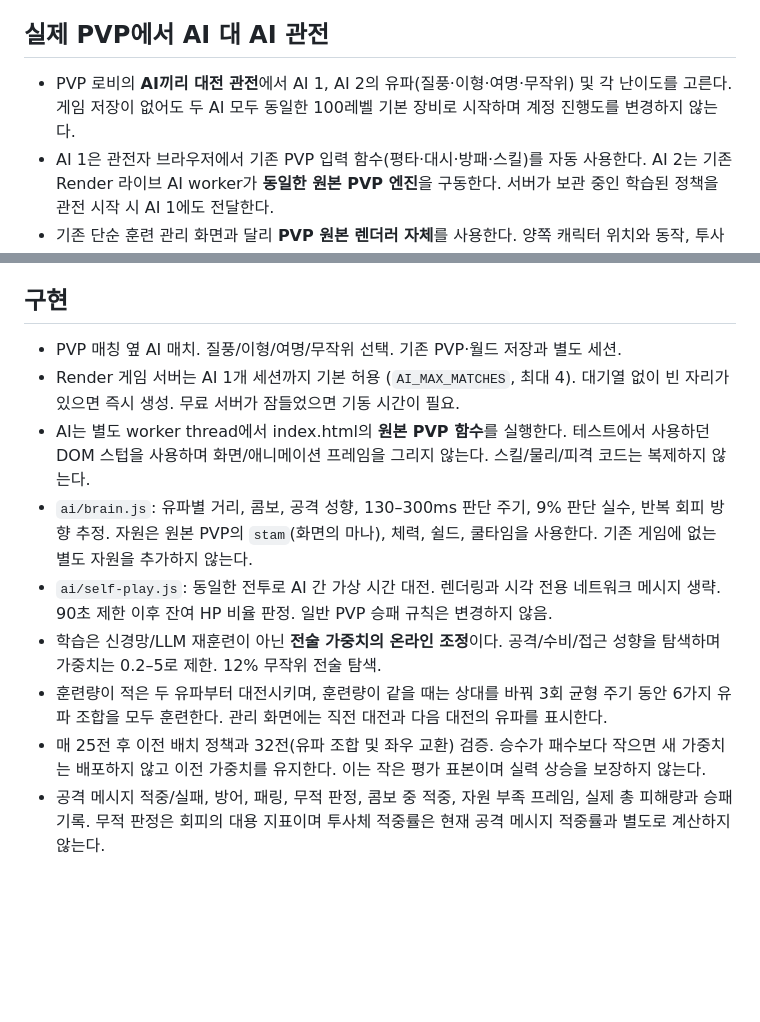
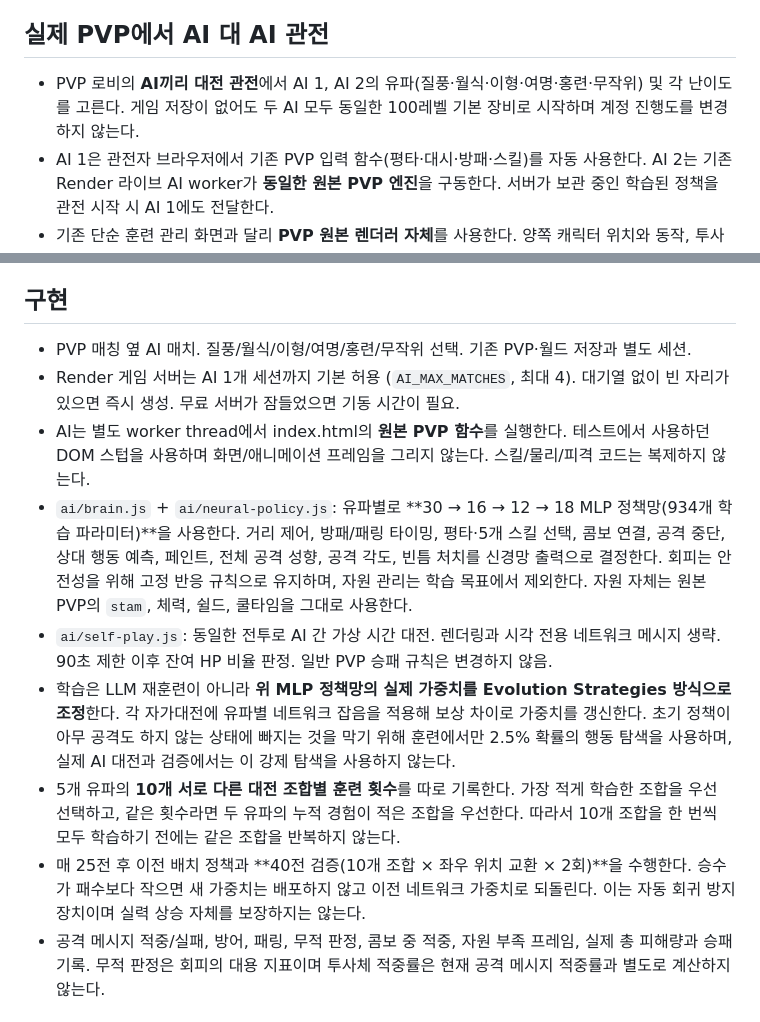
Before and after one commit to chansiu11/rpggame, a Markdown page: AI_TRAINING.md, 2 parts joined by grey strips. GitHub-like rendering; blank space fills up the shorter version.

Commit message:
Document five-style neural self-play training

```diff
--- a/AI_TRAINING.md
+++ b/AI_TRAINING.md
@@ -15,21 +15,21 @@
 
 
 ## 실제 PVP에서 AI 대 AI 관전
-- PVP 로비의 **AI끼리 대전 관전**에서 AI 1, AI 2의 유파(질풍·이형·여명·무작위) 및 각 난이도를 고른다. 게임 저장이 없어도 두 AI 모두 동일한 100레벨 기본 장비로 시작하며 계정 진행도를 변경하지 않는다.
+- PVP 로비의 **AI끼리 대전 관전**에서 AI 1, AI 2의 유파(질풍·월식·이형·여명·홍련·무작위) 및 각 난이도를 고른다. 게임 저장이 없어도 두 AI 모두 동일한 100레벨 기본 장비로 시작하며 계정 진행도를 변경하지 않는다.
 - AI 1은 관전자 브라우저에서 기존 PVP 입력 함수(평타·대시·방패·스킬)를 자동 사용한다. AI 2는 기존 Render 라이브 AI worker가 **동일한 원본 PVP 엔진**을 구동한다. 서버가 보관 중인 학습된 정책을 관전 시작 시 AI 1에도 전달한다.
 - 기존 단순 훈련 관리 화면과 달리 **PVP 원본 렌더러 자체**를 사용한다. 양쪽 캐릭터 위치와 동작, 투사체, 넉백, 회오리, 스킬 이펙트와 체력/쉴드를 표시한다. 관전용 화면에서는 위치 샘플이나 이펙트를 임의 생략하지 않고 원래 PVP의 시각 패킷을 송신한다. 다만 실제 네트워크 장애까지 100% 전송 보장하는 것은 아니다.
 - **카메라:** 두 AI 모두 자동 추적(멀어지면 자동 축소), AI 1 추적, AI 2 추적, 자유 이동. 화면 드래그/방향키로 팬, 휠/+/−로 배율 변경, 시점 초기화 및 관전 종료 가능. 관전 중 키보드·마우스 입력으로 캐릭터를 직접 조종할 수 없으며 AI 행동은 동일하게 유지한다.
 - PVP AI 전용 Worker 한 개를 사용하므로 일반 플레이어와 AI 매치 자원 제한을 공유한다. AI 경기가 진행되면 기존 서버 정책에 따라 무거운 자율 학습은 쉬었다가 재개된다. 해당 관전 대전 자체가 전술 가중치 자동 학습을 추가로 수행하지는 않는다.
 
 ## 구현
-- PVP 매칭 옆 AI 매치. 질풍/이형/여명/무작위 선택. 기존 PVP·월드 저장과 별도 세션.
+- PVP 매칭 옆 AI 매치. 질풍/월식/이형/여명/홍련/무작위 선택. 기존 PVP·월드 저장과 별도 세션.
 - Render 게임 서버는 AI 1개 세션까지 기본 허용 (`AI_MAX_MATCHES`, 최대 4). 대기열 없이 빈 자리가 있으면 즉시 생성. 무료 서버가 잠들었으면 기동 시간이 필요.
 - AI는 별도 worker thread에서 index.html의 **원본 PVP 함수**를 실행한다. 테스트에서 사용하던 DOM 스텁을 사용하며 화면/애니메이션 프레임을 그리지 않는다. 스킬/물리/피격 코드는 복제하지 않는다.
-- `ai/brain.js`: 유파별 거리, 콤보, 공격 성향, 130–300ms 판단 주기, 9% 판단 실수, 반복 회피 방향 추정. 자원은 원본 PVP의 `stam`(화면의 마나), 체력, 쉴드, 쿨타임을 사용한다. 기존 게임에 없는 별도 자원을 추가하지 않는다.
+- `ai/brain.js` + `ai/neural-policy.js`: 유파별로 **30 → 16 → 12 → 18 MLP 정책망(934개 학습 파라미터)**을 사용한다. 거리 제어, 방패/패링 타이밍, 평타·5개 스킬 선택, 콤보 연결, 공격 중단, 상대 행동 예측, 페인트, 전체 공격 성향, 공격 각도, 빈틈 처치를 신경망 출력으로 결정한다. 회피는 안전성을 위해 고정 반응 규칙으로 유지하며, 자원 관리는 학습 목표에서 제외한다. 자원 자체는 원본 PVP의 `stam`, 체력, 쉴드, 쿨타임을 그대로 사용한다.
 - `ai/self-play.js`: 동일한 전투로 AI 간 가상 시간 대전. 렌더링과 시각 전용 네트워크 메시지 생략. 90초 제한 이후 잔여 HP 비율 판정. 일반 PVP 승패 규칙은 변경하지 않음.
-- 학습은 신경망/LLM 재훈련이 아닌 **전술 가중치의 온라인 조정**이다. 공격/수비/접근 성향을 탐색하며 가중치는 0.2–5로 제한. 12% 무작위 전술 탐색.
-- 훈련량이 적은 두 유파부터 대전시키며, 훈련량이 같을 때는 상대를 바꿔 3회 균형 주기 동안 6가지 유파 조합을 모두 훈련한다. 관리 화면에는 직전 대전과 다음 대전의 유파를 표시한다.
-- 매 25전 후 이전 배치 정책과 32전(유파 조합 및 좌우 교환) 검증. 승수가 패수보다 작으면 새 가중치는 배포하지 않고 이전 가중치를 유지한다. 이는 작은 평가 표본이며 실력 상승을 보장하지 않는다.
+- 학습은 LLM 재훈련이 아니라 **위 MLP 정책망의 실제 가중치를 Evolution Strategies 방식으로 조정**한다. 각 자가대전에 유파별 네트워크 잡음을 적용해 보상 차이로 가중치를 갱신한다. 초기 정책이 아무 공격도 하지 않는 상태에 빠지는 것을 막기 위해 훈련에서만 2.5% 확률의 행동 탐색을 사용하며, 실제 AI 대전과 검증에서는 이 강제 탐색을 사용하지 않는다.
+- 5개 유파의 **10개 서로 다른 대전 조합별 훈련 횟수**를 따로 기록한다. 가장 적게 학습한 조합을 우선 선택하고, 같은 횟수라면 두 유파의 누적 경험이 적은 조합을 우선한다. 따라서 10개 조합을 한 번씩 모두 학습하기 전에는 같은 조합을 반복하지 않는다.
+- 매 25전 후 이전 배치 정책과 **40전 검증(10개 조합 × 좌우 위치 교환 × 2회)**을 수행한다. 승수가 패수보다 작으면 새 가중치는 배포하지 않고 이전 네트워크 가중치로 되돌린다. 이는 자동 회귀 방지 장치이며 실력 상승 자체를 보장하지는 않는다.
 - 공격 메시지 적중/실패, 방어, 패링, 무적 판정, 콤보 중 적중, 자원 부족 프레임, 실제 총 피해량과 승패 기록. 무적 판정은 회피의 대용 지표이며 투사체 적중률은 현재 공격 메시지 적중률과 별도로 계산하지 않는다.
 
 ## 저장과 운영
```
